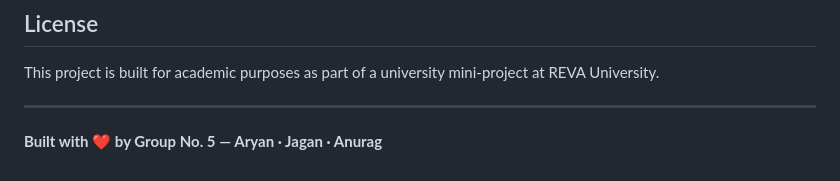
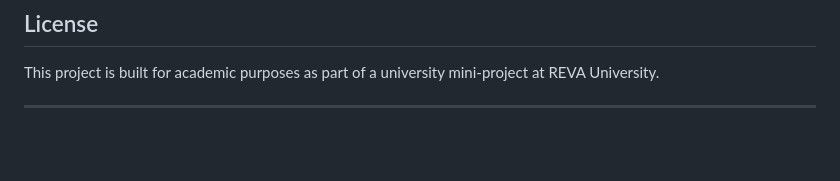
Before and after one commit to Shashanth-V/AI-Resume-Screening, a Markdown page: README.md, the part around the change. Rendered like a GitHub page; blank space fills up the shorter version.

Commit message:
Update README.md
Removed the group attribution section from the README.

```diff
--- a/README.md
+++ b/README.md
@@ -265,5 +265,3 @@ contract CertificateVerify {
 This project is built for academic purposes as part of a university mini-project at REVA University.
 
 ---
-
-**Built with ❤️ by Group No. 5 — Aryan · Jagan · Anurag**
```
